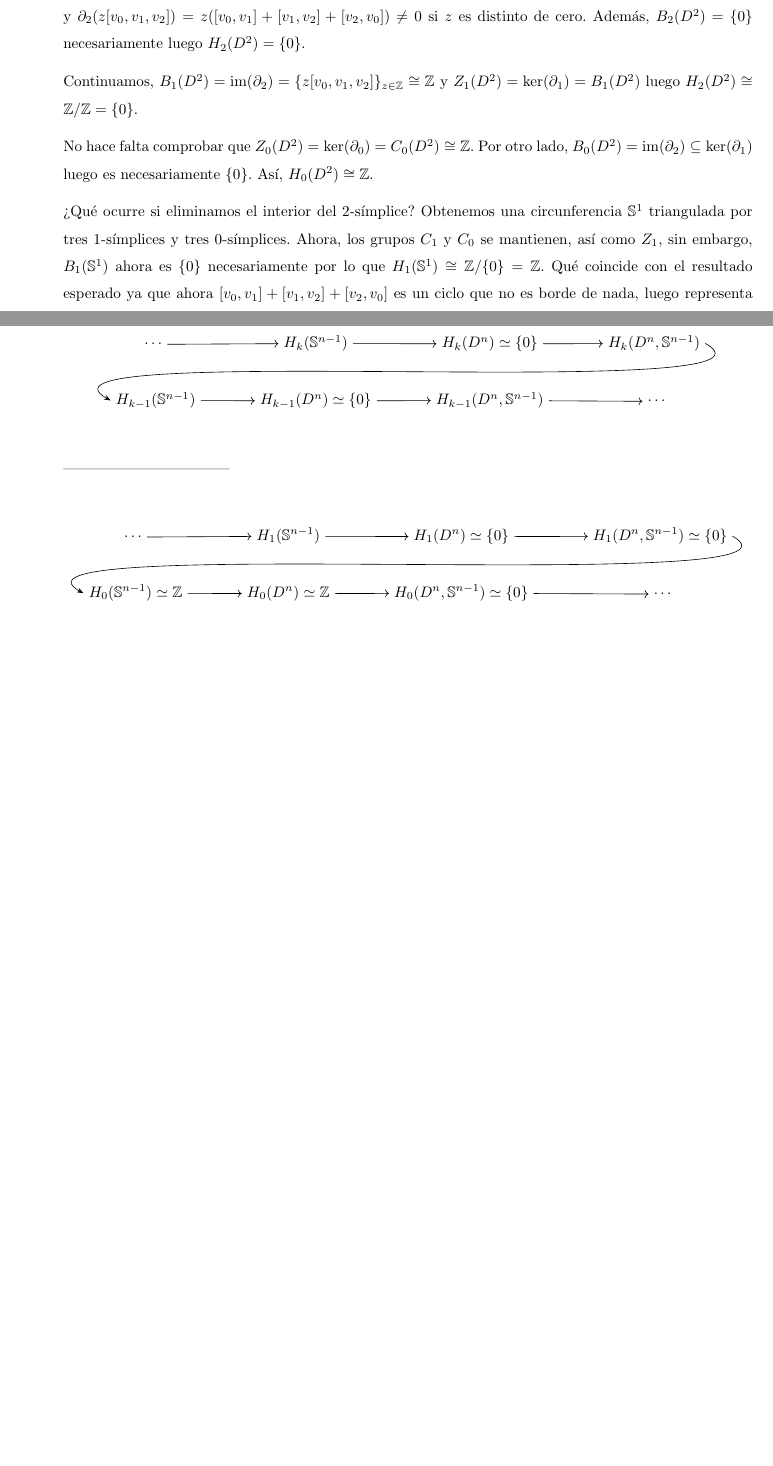
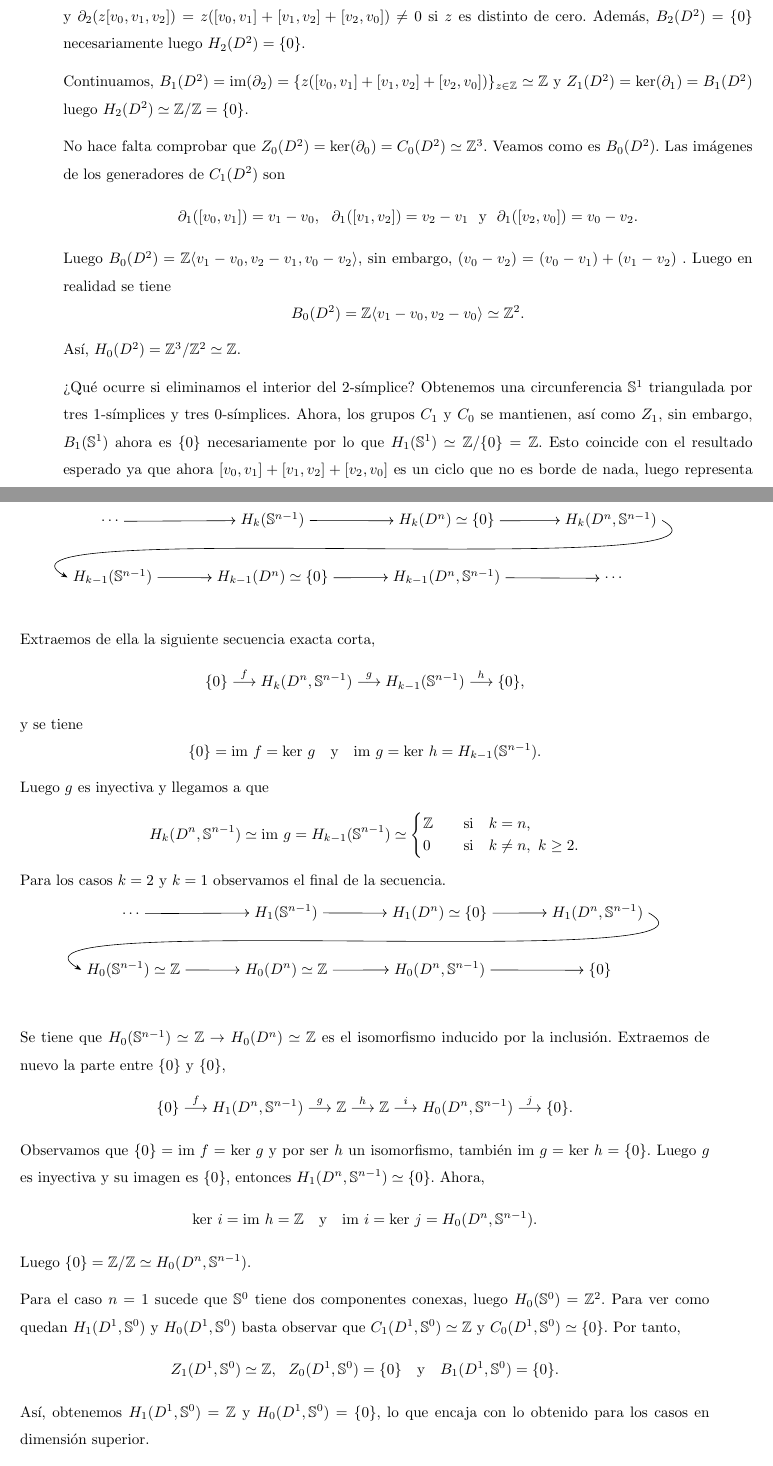
Before and after one commit to qdiazblanco/introduction-to-morse-theory, a LaTeX thesis (memoria_libro/main.tex, which reads memoria_libro/capitulo3/secciones_cap3/hom_rel-betti.tex, memoria_libro/capitulo3/secciones_cap3/homologia_simplicial.tex): two parts of pages 39 and 43 of 51 before the commit and two parts of pages 39 and 44 of 53 after it, joined at a grey line, cut so that both start at the same text, the shorter picture padded with empty space. Compiled offline with pdfLaTeX.

Commit message:
ejemplo homologia relativa del disco y su frontera + arreglar ejemplo del disco en homologia simplicial

```diff
--- a/memoria_libro/capitulo3/secciones_cap3/hom_rel-betti.tex
+++ b/memoria_libro/capitulo3/secciones_cap3/hom_rel-betti.tex
@@ -69,9 +70,23 @@ Sean el $n$-disco $D^n$ y su frontera $\mathbb{S}^{n-1}$, computemos los grupos
   (botstart.west);
 \end{tikzpicture}
 
----------------------------------
-
-
+Extraemos de ella la siguiente secuencia exacta corta,
+\begin{align*}
+    \{0\}\overset{f}{\longrightarrow} H_k(D^n,\mathbb{S}^{n-1}) \overset{g}{\longrightarrow} H_{k-1}(\mathbb{S}^{n-1}) \overset{h}{\longrightarrow} \{0\},
+\end{align*}
+y se tiene
+\begin{equation*}
+    \{0\} = \text{im }f = \text{ker }g ~~\text{ y }~~ \text{im }g = \text{ker }h = H_{k-1}(\mathbb{S}^{n-1}).
+\end{equation*}
+Luego $g$ es inyectiva y llegamos a que
+\begin{equation*}
+    H_k(D^n,\mathbb{S}^{n-1}) \simeq \text{im }g = H_{k-1}(\mathbb{S}^{n-1}) \simeq
+    \begin{cases}
+        \mathbb{Z} &~~\text{ si }~~ k=n,\\
+        0 &~~\text{ si }~~k\neq n, ~k\ge 2.
+    \end{cases}
+\end{equation*}
+Para los casos $k=2$ y $k=1$ observamos el final de la secuencia.
 \[
 \begin{tikzcd}[
   column sep=large,
@@ -82,11 +97,11 @@ Sean el $n$-disco $D^n$ y su frontera $\mathbb{S}^{n-1}$, computemos los grupos
 \cdots ~ \arrow[r] &
  ~ H_1(\mathbb{S}^{n-1})~  \arrow[r] &
 ~ H_1(D^n)\simeq \{0\} ~ \arrow[r] &
-|[alias=topend]| ~H_1(D^n,\mathbb{S}^{n-1})\simeq \{0\}~ \\
+|[alias=topend]| ~H_1(D^n,\mathbb{S}^{n-1})~ \\
 |[alias=botstart]| ~H_{0}(\mathbb{S}^{n-1})\simeq \mathbb{Z}~ \arrow[r] &
 ~H_{0}(D^n)\simeq \mathbb{Z}~ \arrow[r] &
-~H_{0}(D^n,\mathbb{S}^{n-1})\simeq \{0\}~ \arrow[r] &
-~\cdots
+~H_{0}(D^n,\mathbb{S}^{n-1})~ \arrow[r] &
+~\{0\}
 \end{tikzcd}
 \]
 
@@ -97,8 +112,21 @@ Sean el $n$-disco $D^n$ y su frontera $\mathbb{S}^{n-1}$, computemos los grupos
   (botstart.west);
 \end{tikzpicture}
 
+Se tiene que $H_{0}(\mathbb{S}^{n-1})\simeq \mathbb{Z}\to H_{0}(D^n)\simeq \mathbb{Z}$ es el isomorfismo inducido por la inclusión. Extraemos de nuevo la parte entre $\{0\}$ y $\{0\}$,
+\begin{align*}
+    \{0\}\overset{f}{\longrightarrow} H_1(D^n,\mathbb{S}^{n-1}) \overset{g}{\longrightarrow} \mathbb{Z} \overset{h}{\longrightarrow} \mathbb{Z} \overset{i}{\longrightarrow} H_0(D^n,\mathbb{S}^{n-1}) \overset{j}{\longrightarrow} \{0\}.
+\end{align*}
+Observamos que $\{0\} = \text{im }f = \text{ker }g$ y por ser $h$ un isomorfismo, también $\text{im }g = \text{ker }h = \{0\}$. Luego $g$ es inyectiva y su imagen es $\{0\}$, entonces $H_1(D^n,\mathbb{S}^{n-1})\simeq\{0\}$. Ahora,
+\begin{equation*}
+    \text{ker }i = \text{im }h = \mathbb{Z} ~~\text{ y }~~ \text{im }i = \text{ker }j = H_0(D^n,\mathbb{S}^{n-1}).
+\end{equation*}
+Luego $\{0\}=\mathbb{Z}/\mathbb{Z}\simeq H_0(D^n,\mathbb{S}^{n-1})$.
 
-
+Para el caso $n=1$ sucede que $\mathbb{S}^0$ tiene dos componentes conexas, luego $H_0(\mathbb{S}^0)=\mathbb{Z}^2$. Para ver como quedan $H_1(D^1,\mathbb{S}^{0})$ y $H_0(D^1,\mathbb{S}^{0})$ basta observar que $C_1(D^1,\mathbb{S}^0)\simeq \mathbb{Z}$ y $C_0(D^1,\mathbb{S}^0)\simeq \{0\}$. Por tanto,
+\begin{equation*}
+    Z_1(D^1,\mathbb{S}^0)\simeq \mathbb{Z}, ~~Z_0(D^1,\mathbb{S}^0)=\{0\} ~~\text{ y }~~ B_1(D^1,\mathbb{S}^0)=\{0\}.
+\end{equation*}
+Así, obtenemos $H_1(D^1,\mathbb{S}^{0})=\mathbb{Z}$ y $H_0(D^1,\mathbb{S}^{0})=\{0\}$, lo que encaja con lo obtenido para los casos en dimensión superior.
 
 \end{example}
 
--- a/memoria_libro/capitulo3/secciones_cap3/homologia_simplicial.tex
+++ b/memoria_libro/capitulo3/secciones_cap3/homologia_simplicial.tex
@@ -251,11 +251,19 @@ Terminemos el ejemplo sencillo del disco, proporcionaremos más ejemplos para el
 
 Ahora, $Z_2(D^2)= \text{ker}(\partial_2)=\{0\}$ ya que los elementos de $C_2(D^2)$ son de la forma $z([v_0,v_1,v_2])$ con $z$ entero y $\partial_2(z[v_0,v_1,v_2]) = z([v_0,v_1]+[v_1,v_2]+[v_2,v_0]) \neq 0$ si $z$ es distinto de cero. Además, $B_2(D^2) =\{0\}$ necesariamente luego $H_2(D^2)=\{0\}$.
 
-Continuamos, $B_1(D^2)=\text{im}(\partial_2)=\{z[v_0,v_1,v_2]\}_{z\in\mathbb{Z}}\cong \mathbb{Z}$ y $Z_1(D^2)= \text{ker}(\partial_1)=B_1(D^2)$ luego $H_2(D^2)\cong \mathbb{Z}/\mathbb{Z} = \{0\}$.
+Continuamos, $B_1(D^2)=\text{im}(\partial_2)=\{z([v_0,v_1]+[v_1,v_2]+[v_2,v_0])\}_{z\in\mathbb{Z}}\simeq \mathbb{Z}$ y $Z_1(D^2)= \text{ker}(\partial_1)=B_1(D^2)$ luego $H_2(D^2)\simeq \mathbb{Z}/\mathbb{Z} = \{0\}$.
 
-No hace falta comprobar que $Z_0(D^2)=\text{ker}(\partial_0)=C_0(D^2)\cong \mathbb{Z}$. Por otro lado, $B_0(D^2)=\text{im}(\partial_2)\subseteq \text{ker}(\partial_1)$ luego es necesariamente $\{0\}$. Así, $H_0(D^2)\cong \mathbb{Z}$.
+No hace falta comprobar que $Z_0(D^2)=\text{ker}(\partial_0)=C_0(D^2)\simeq \mathbb{Z}^3$. Veamos como es $B_0(D^2)$. Las imágenes de los generadores de $C_1(D^2)$ son
+\begin{equation*}
+    \partial_1([v_0,v_1]) = v_1 - v_0,~~ \partial_1([v_1,v_2]) = v_2 - v_1~\text{ y }~ \partial_1([v_2,v_0]) = v_0 - v_2.
+\end{equation*}
+Luego $B_0(D^2)=\mathbb{Z}\langle v_1 - v_0, v_2 - v_1, v_0 - v_2 \rangle$, sin embargo, $(v_0 - v_2) = (v_0 - v_1) + (v_1 - v_2)$ . Luego en realidad se tiene
+\begin{equation*}
+    B_0(D^2)=\mathbb{Z}\langle v_1 - v_0, v_2 - v_0 \rangle \simeq \mathbb{Z}^2.
+\end{equation*}
+Así, $H_0(D^2)=\mathbb{Z}^3/\mathbb{Z}^2\simeq \mathbb{Z}$.
 
-¿Qué ocurre si eliminamos el interior del $2$-símplice? Obtenemos una circunferencia $\mathbb{S}^1$ triangulada por tres $1$-símplices y tres $0$-símplices. Ahora, los grupos $C_1$ y $C_0$ se mantienen, así como $Z_1$, sin embargo, $B_1(\mathbb{S}^1)$ ahora es $\{0\}$ necesariamente por lo que $H_1(\mathbb{S}^1)\cong\mathbb{Z}/\{0\} = \mathbb{Z}$. Qué coincide con el resultado esperado ya que ahora $[v_0,v_1]+[v_1,v_2]+[v_2,v_0]$ es un ciclo que no es borde de nada, luego representa una clase no trivial del grupo de homología.
+¿Qué ocurre si eliminamos el interior del $2$-símplice? Obtenemos una circunferencia $\mathbb{S}^1$ triangulada por tres $1$-símplices y tres $0$-símplices. Ahora, los grupos $C_1$ y $C_0$ se mantienen, así como $Z_1$, sin embargo, $B_1(\mathbb{S}^1)$ ahora es $\{0\}$ necesariamente por lo que $H_1(\mathbb{S}^1)\simeq\mathbb{Z}/\{0\} = \mathbb{Z}$. Esto coincide con el resultado esperado ya que ahora $[v_0,v_1]+[v_1,v_2]+[v_2,v_0]$ es un ciclo que no es borde de nada, luego representa una clase no trivial del grupo de homología.
 
 \bigskip
 
```
Also changed, not shown: memoria_libro/main.pdf, memoria_libro/capitulo3/secciones_cap3/hom_rel-betti.tex (13 more changed lines), memoria_libro/capitulo3/secciones_cap3/homologia_simplicial.tex (2 more changed lines), 3 other files.
